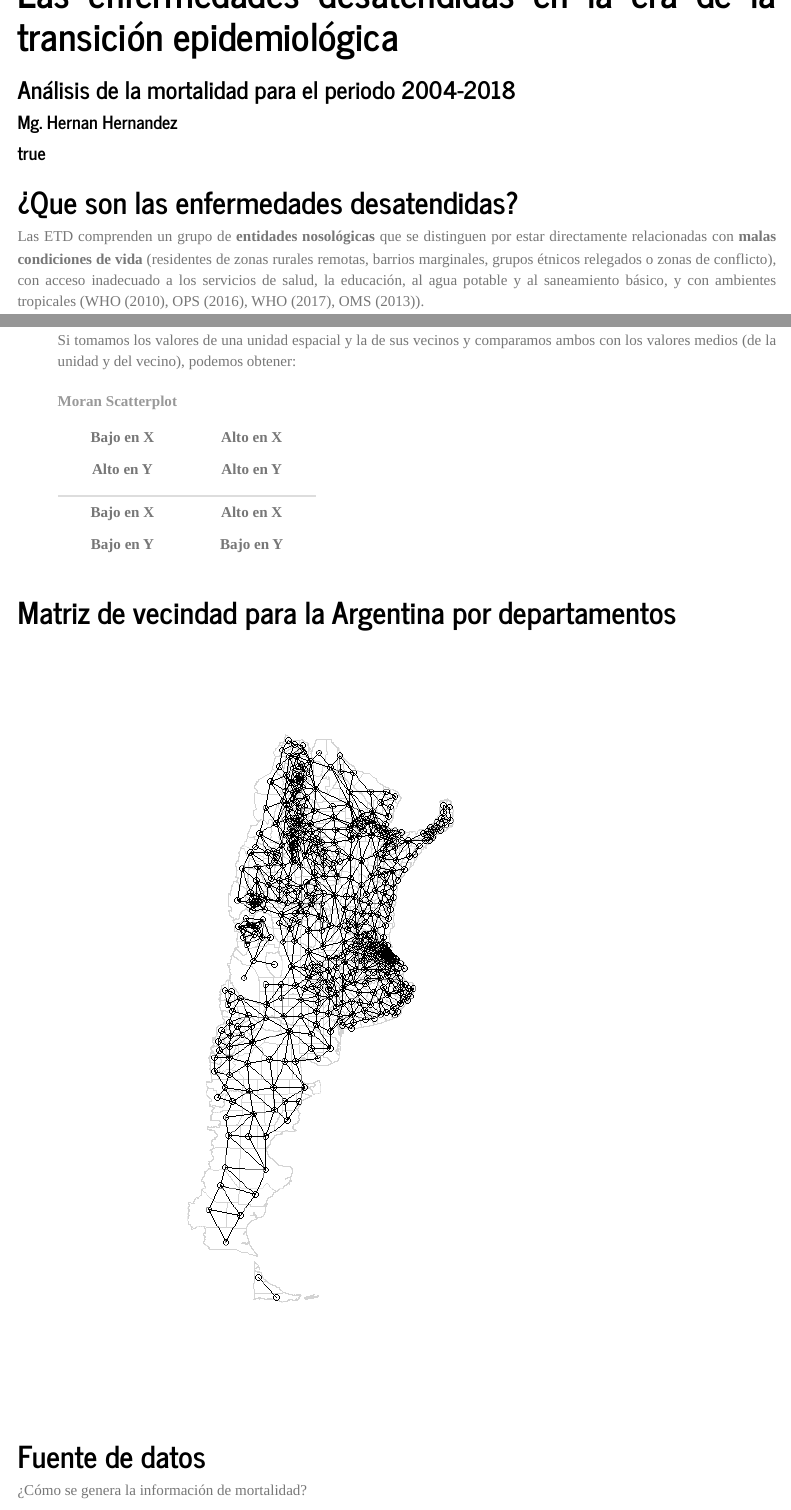
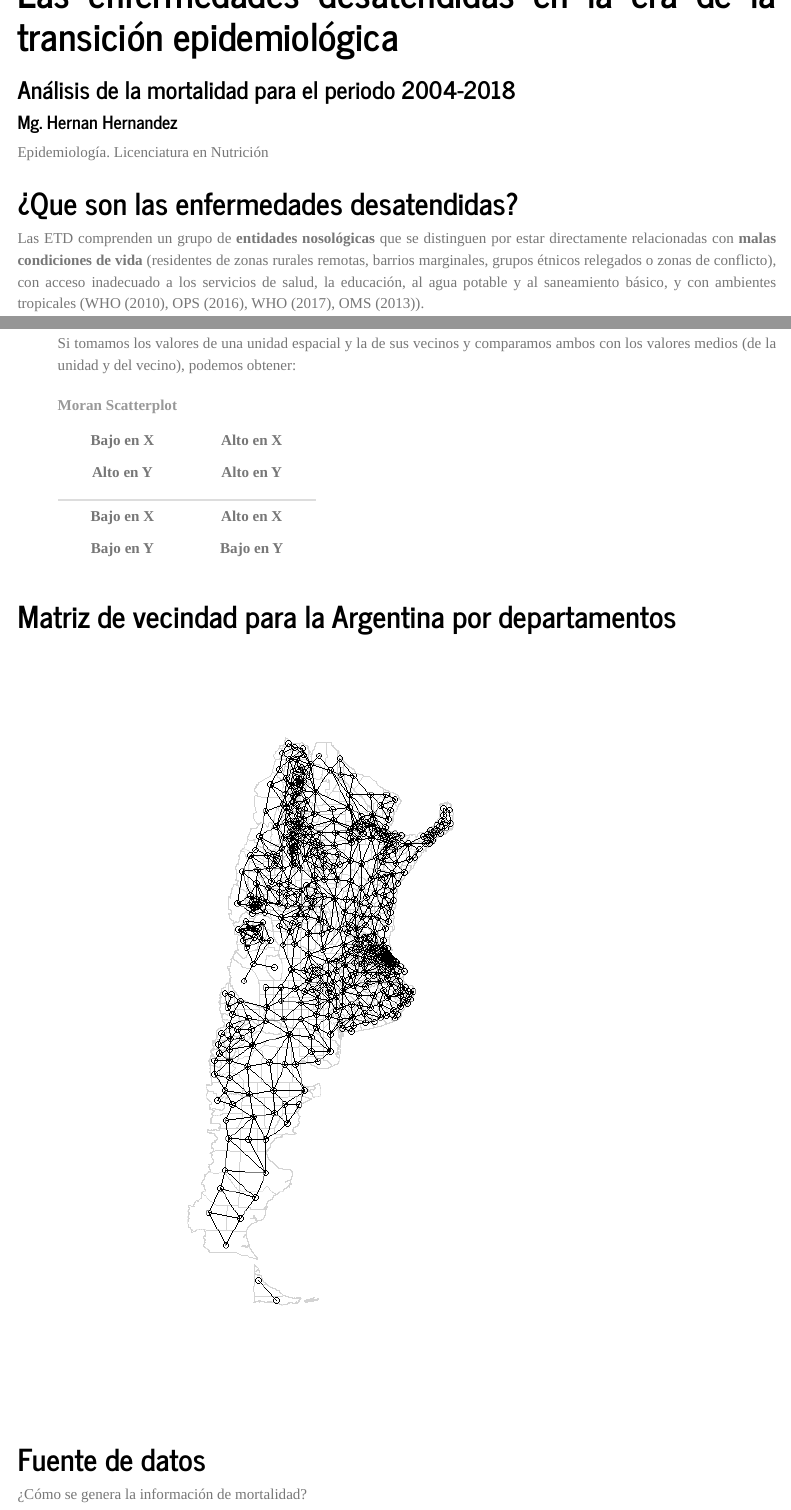
Before and after one commit to hghernandez/EnfermedadesDesatendidas, an R Markdown document (Reporte/EnfermedadesDesatendidas.Rmd): the page in a window 1100 px wide, from 150 px down, and a second part further down, joined at a grey line. The pictures show the output file Reporte/EnfermedadesDesatendidas.html that the author committed with the source, opened offline; menus at the side of the page are left out.

Commit message:
actualizo repo

```diff
--- a/Reporte/EnfermedadesDesatendidas.Rmd
+++ b/Reporte/EnfermedadesDesatendidas.Rmd
@@ -6,7 +6,7 @@ title: |
 subtitle: "Análisis de la mortalidad para el periodo 2004-2018"
 author:
   - name: "Mg. Hernan Hernandez"
-  - affiliation: "Epidemiología. Licenciatura en Nutrición"
+    affiliation: "Epidemiología. Licenciatura en Nutrición"
 output:
   html_document:
     theme: journal
```
Also changed, not shown: Reporte/EnfermedadesDesatendidas.html, 1 other file.
